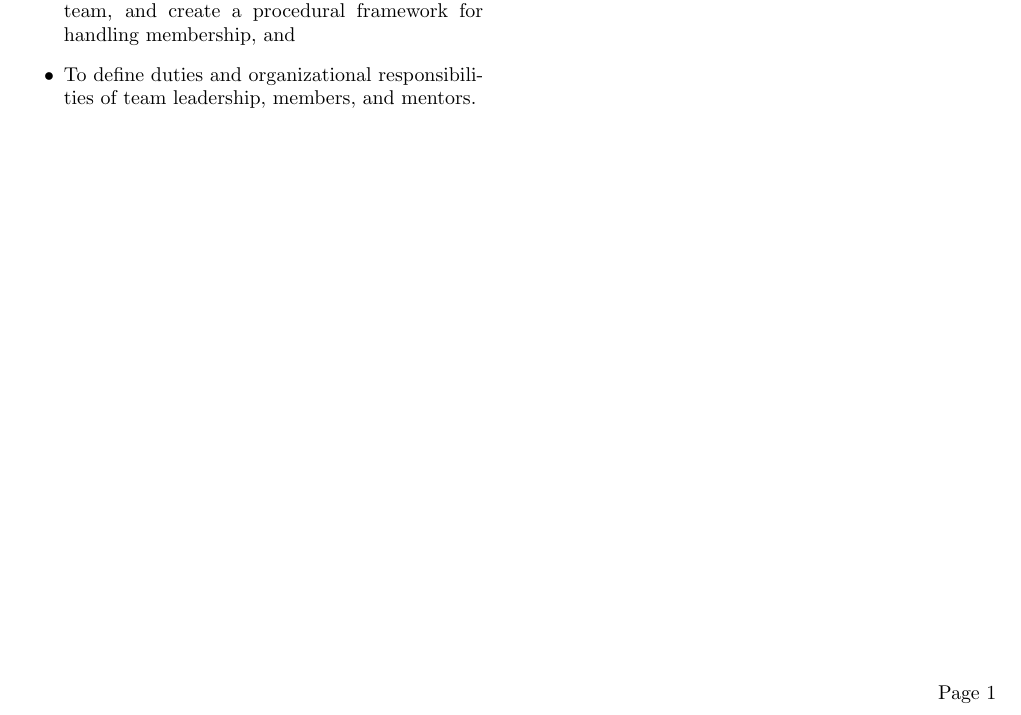
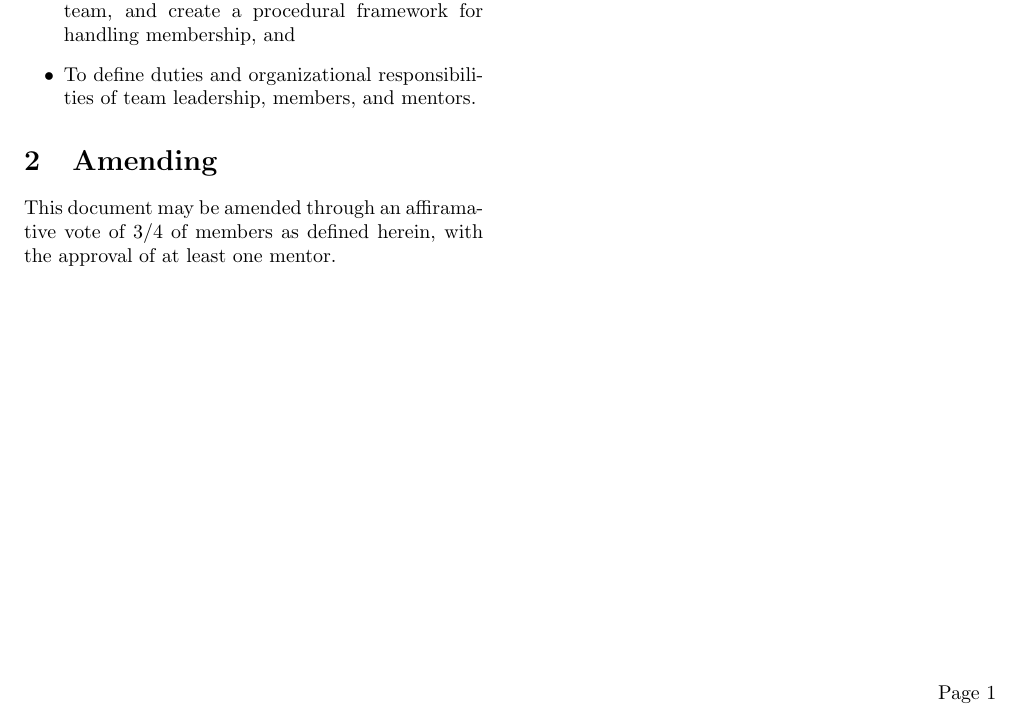
Before and after one commit to ErikBoesen/constitution, a LaTeX document (constitution.tex): part of the page, cut so that both start at the same text. Compiled offline with pdfLaTeX.

Commit message:
Add Amending section

```diff
--- a/constitution.tex
+++ b/constitution.tex
@@ -17,4 +17,7 @@ This document was created in the pre-season period of the 2019 FRC season. Prior
   \item{To define duties and organizational responsibilities of team leadership, members, and mentors.}
 \end{itemize}
 
+\section{Amending}
+This document may be amended through an affiramative vote of 3/4 of members as defined herein, with the approval of at least one mentor.
+
 \end{document}
```
